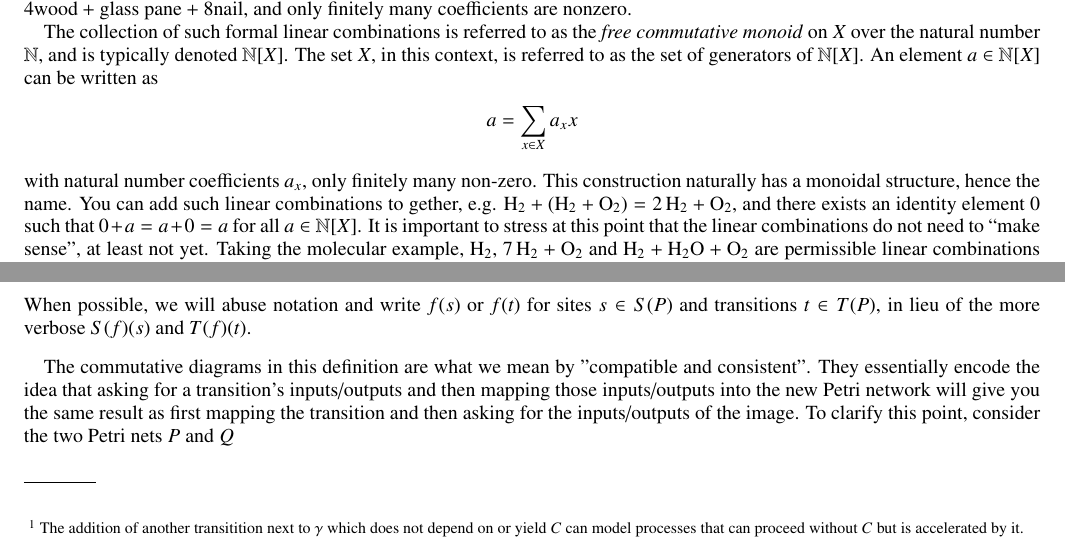
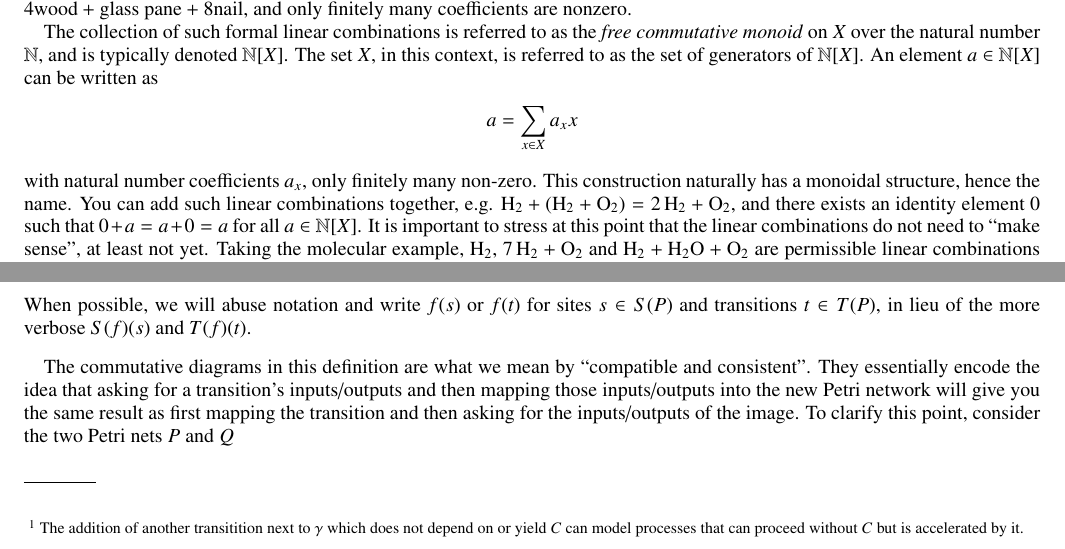
Before and after one commit to ELIFE-ASU/dglmoore, a LaTeX paper (papers/assembly/I/main.tex): two parts of pages 1 and 3 of 8, joined at a grey line, cut so that both start at the same text. Compiled offline with pdfLaTeX.

Commit message:
[papers] Fix a few typos

```diff
--- a/papers/assembly/I/main.tex
+++ b/papers/assembly/I/main.tex
@@ -112,7 +112,7 @@ An element $a \in \N[X]$ can be written as
 \end{equation*}
 with natural number coefficients $a_x$, only finitely many non-zero.
 This construction naturally has a monoidal structure, hence the name.
-You can add such linear combinations to gether, e.g. $\ce{H_2} + (\ce{H_2} + \ce{O_2}) = \ce{2H_2} + \ce{O_2}$, and there exists an identity element $0$ such that $0 + a = a + 0 = a$ for all $a \in \N[X]$.
+You can add such linear combinations together, e.g. $\ce{H_2} + (\ce{H_2} + \ce{O_2}) = \ce{2H_2} + \ce{O_2}$, and there exists an identity element $0$ such that $0 + a = a + 0 = a$ for all $a \in \N[X]$.
 It is important to stress at this point that the linear combinations do not need to ``make sense'', at least not yet.
 Taking the molecular example, $\ce{H_2}$, $\ce{7H_2} + \ce{O_2}$ and $\ce{H_2} + \ce{H_2O} + \ce{O_2}$ are permissible linear combinations and so they are elements of $\N[X]$.
 This does not mean that we will, in practice, consider all of them.
```
Also changed, not shown: papers/assembly/I/main.tex (2 more changed lines).
